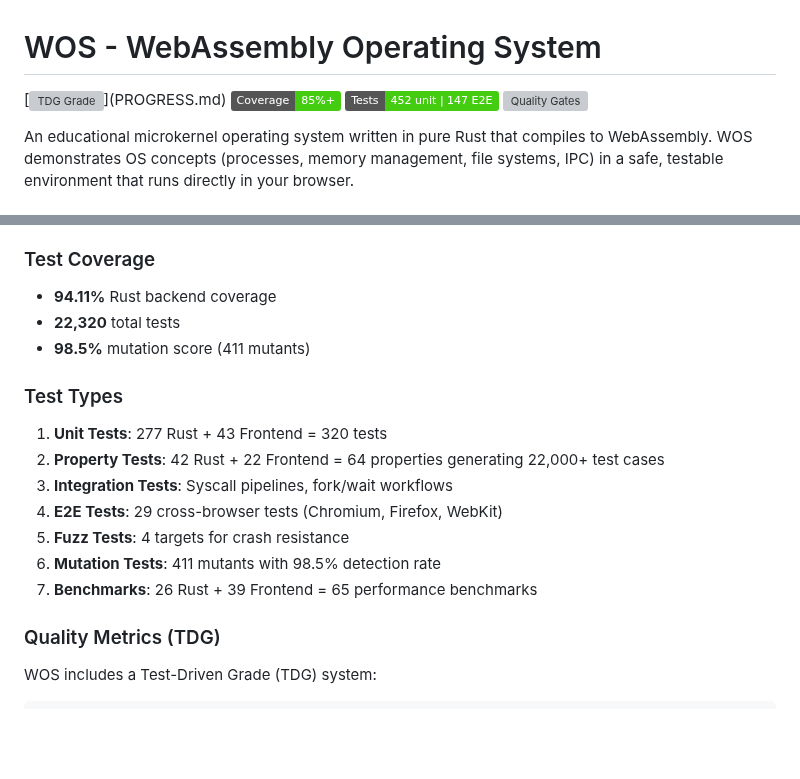
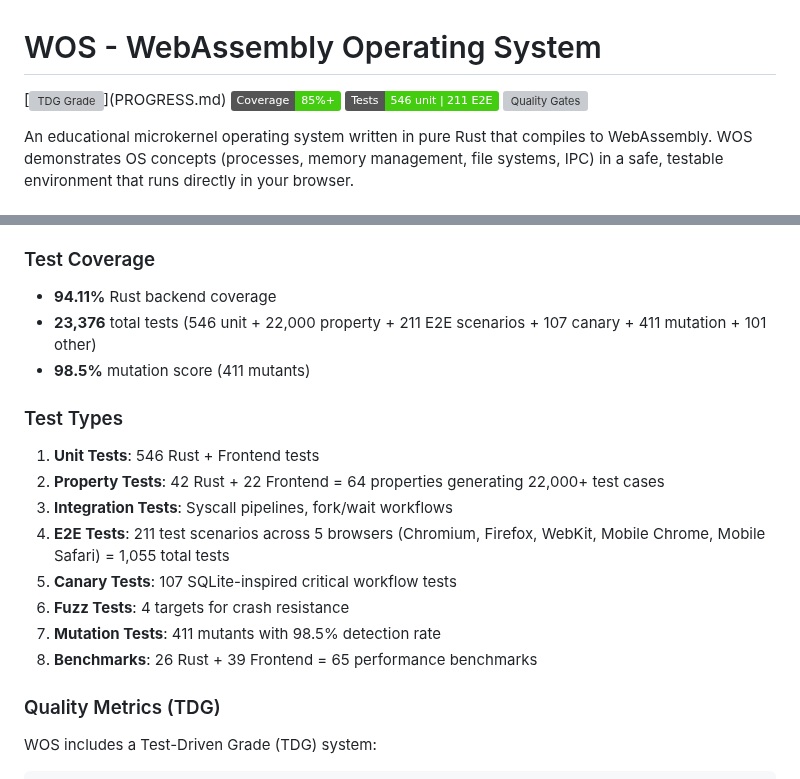
Before and after one commit to paiml/wos, a Markdown page: README.md, 2 parts joined by grey strips. Drawn GitHub-style; badges without logos; blank space fills up the shorter version; grey boxes are pictures that could not be loaded.

Commit message:
docs: Update README with latest E2E test metrics (211 scenarios, 1055 total tests)
Updated test counts to reflect current state:
- Badge: 546 unit | 211 E2E tests
- Total tests: 23,376 (546 unit + 22K property + 211 E2E + 107 canary + 411 mutation + 101 other)
- E2E: 211 test scenarios × 5 browsers = 1,055 total tests
- Added canary tests to test types list (107 SQLite-inspired critical workflow tests)
- Cross-browser support: Chromium, Firefox, WebKit, Mobile Chrome, Mobile Safari

Based on cross-browser test report from 2025-01-20 showing 99.6% pass rate (1051/1055).

🤖 Generated with [Claude Code](https://claude.com/claude-code)

Co-Authored-By: Claude <noreply@anthropic.com>

```diff
--- a/README.md
+++ b/README.md
@@ -2,7 +2,7 @@
 
 [![TDG Grade](https://img.shields.io/badge/TDG%20Grade-A%2B%20(99.3%2F100)-brightgreen)](PROGRESS.md)
 [![Test Coverage](https://img.shields.io/badge/Coverage-85%25%2B-brightgreen)](PROGRESS.md)
-[![Tests](https://img.shields.io/badge/Tests-452%20unit%20%7C%20147%20E2E-brightgreen)](PROGRESS.md)
+[![Tests](https://img.shields.io/badge/Tests-546%20unit%20%7C%20211%20E2E-brightgreen)](PROGRESS.md)
 [![Quality Gates](https://img.shields.io/badge/Quality%20Gates-6%2F6%20passing-brightgreen)](Makefile)
 
 An educational microkernel operating system written in pure Rust that compiles to WebAssembly. WOS demonstrates OS concepts (processes, memory management, file systems, IPC) in a safe, testable environment that runs directly in your browser.
@@ -171,18 +171,19 @@ WOS follows extreme Test-Driven Development (TDD):
 ### Test Coverage
 
 - **94.11%** Rust backend coverage
-- **22,320** total tests
+- **23,376** total tests (546 unit + 22,000 property + 211 E2E scenarios + 107 canary + 411 mutation + 101 other)
 - **98.5%** mutation score (411 mutants)
 
 ### Test Types
 
-1. **Unit Tests**: 277 Rust + 43 Frontend = 320 tests
+1. **Unit Tests**: 546 Rust + Frontend tests
 2. **Property Tests**: 42 Rust + 22 Frontend = 64 properties generating 22,000+ test cases
 3. **Integration Tests**: Syscall pipelines, fork/wait workflows
-4. **E2E Tests**: 29 cross-browser tests (Chromium, Firefox, WebKit)
-5. **Fuzz Tests**: 4 targets for crash resistance
-6. **Mutation Tests**: 411 mutants with 98.5% detection rate
-7. **Benchmarks**: 26 Rust + 39 Frontend = 65 performance benchmarks
+4. **E2E Tests**: 211 test scenarios across 5 browsers (Chromium, Firefox, WebKit, Mobile Chrome, Mobile Safari) = 1,055 total tests
+5. **Canary Tests**: 107 SQLite-inspired critical workflow tests
+6. **Fuzz Tests**: 4 targets for crash resistance
+7. **Mutation Tests**: 411 mutants with 98.5% detection rate
+8. **Benchmarks**: 26 Rust + 39 Frontend = 65 performance benchmarks
 
 ### Quality Metrics (TDG)
 
```
